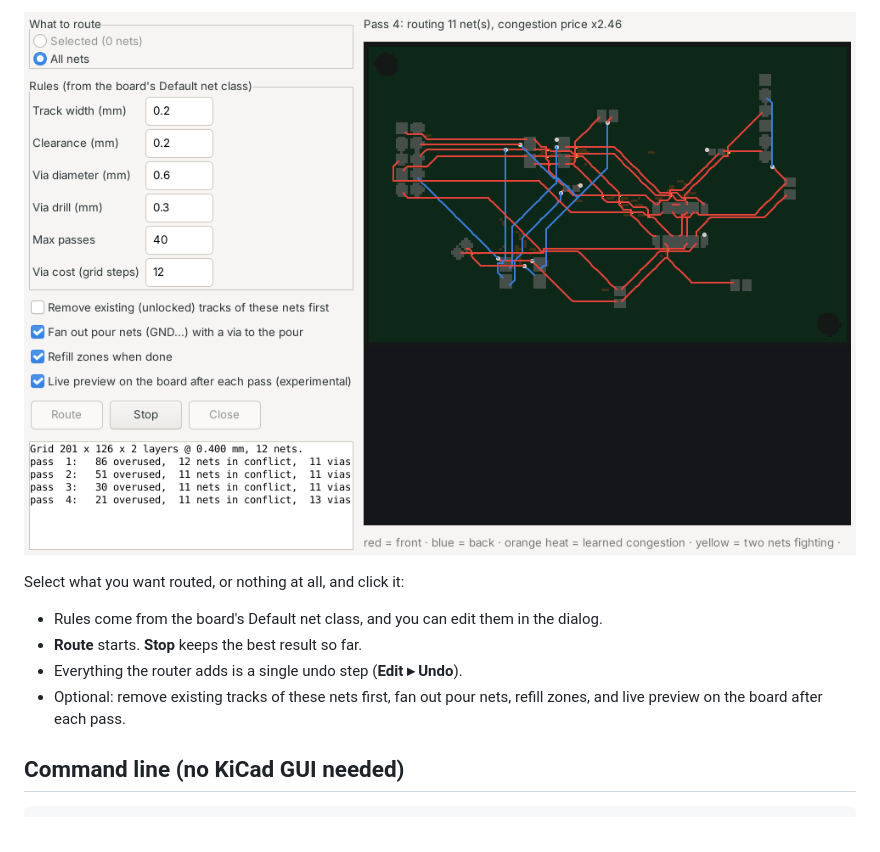
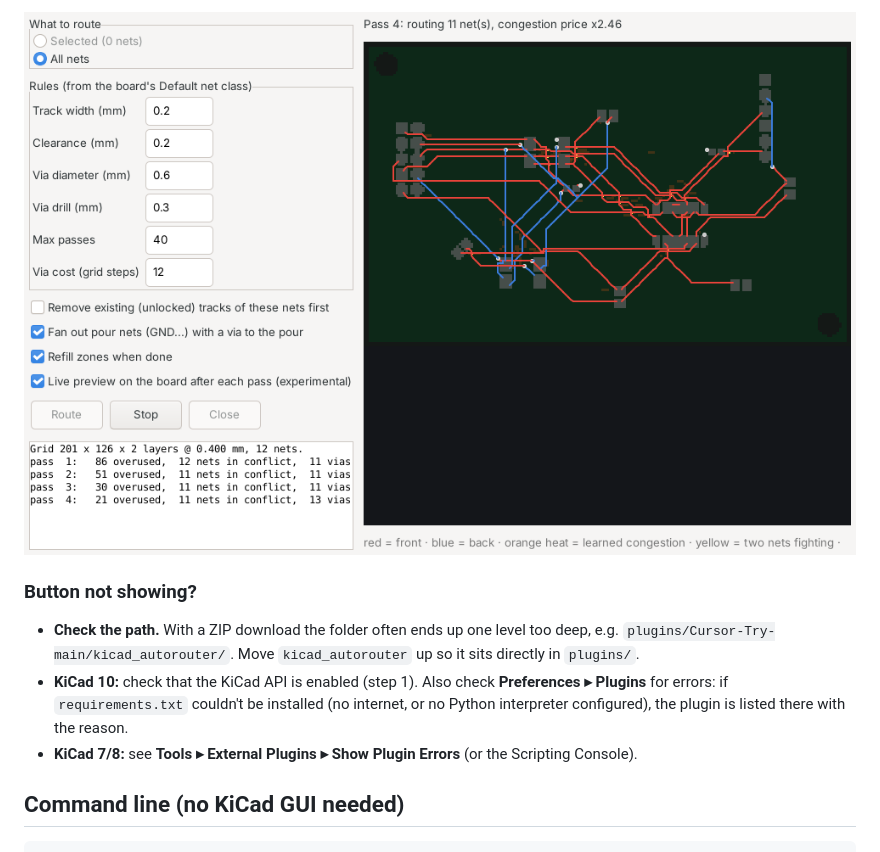
Before and after one commit to imsaiguy/Cursor-Try, a Markdown page: README.md, the part around one of its changes. Drawn GitHub-style.

```diff
--- a/README.md
+++ b/README.md
@@ -84,12 +124,15 @@ is always DRC-legal.
 
-Select what you want routed, or nothing at all, and click it:
+### Button not showing?
 
-* Rules come from the board's Default net class, and you can edit them in the
-  dialog.
-* **Route** starts. **Stop** keeps the best result so far.
-* Everything the router adds is a single undo step (**Edit ▸ Undo**).
-* Optional: remove existing tracks of these nets first, fan out pour nets,
-  refill zones, and live preview on the board after each pass.
+* **Check the path.** With a ZIP download the folder often ends up one level
+  too deep, e.g. `plugins/Cursor-Try-main/kicad_autorouter/`. Move
+  `kicad_autorouter` up so it sits directly in `plugins/`.
+* **KiCad 10:** check that the KiCad API is enabled (step 1). Also check
+  **Preferences ▸ Plugins** for errors: if `requirements.txt` couldn't be
+  installed (no internet, or no Python interpreter configured), the plugin is
+  listed there with the reason.
+* **KiCad 7/8:** see **Tools ▸ External Plugins ▸ Show Plugin Errors** (or the
+  Scripting Console).
 
 ## Command line (no KiCad GUI needed)
 
```
Also changed, not shown: other parts of README.md (+63 -14 lines), docs/kicad10_ui.png (added), 8 other files.
